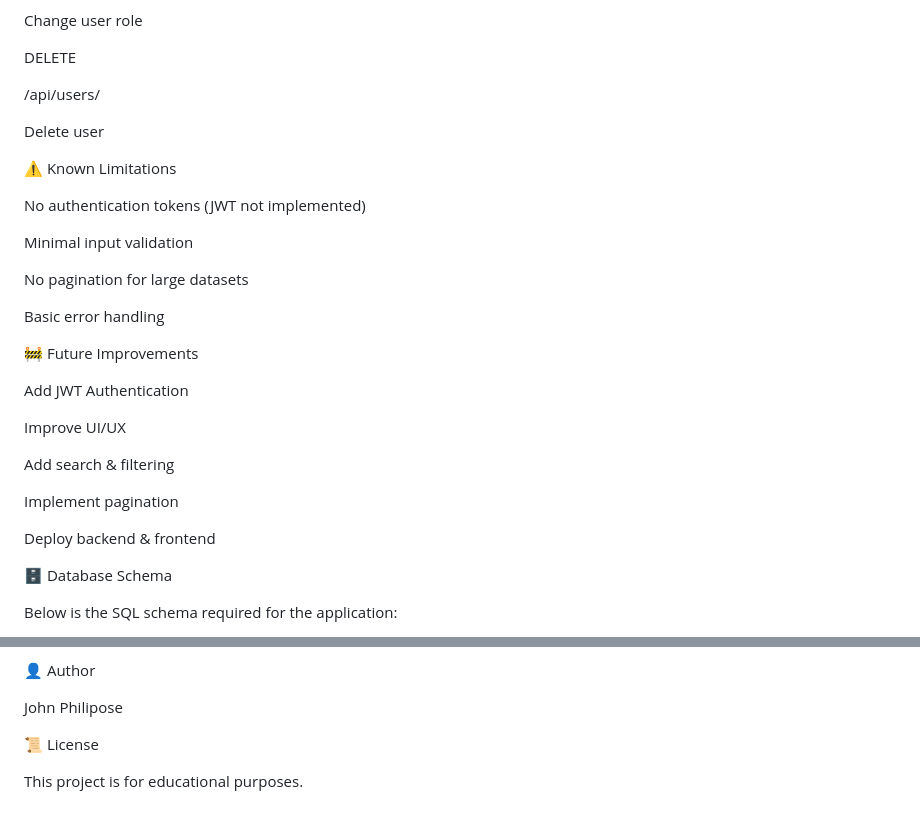
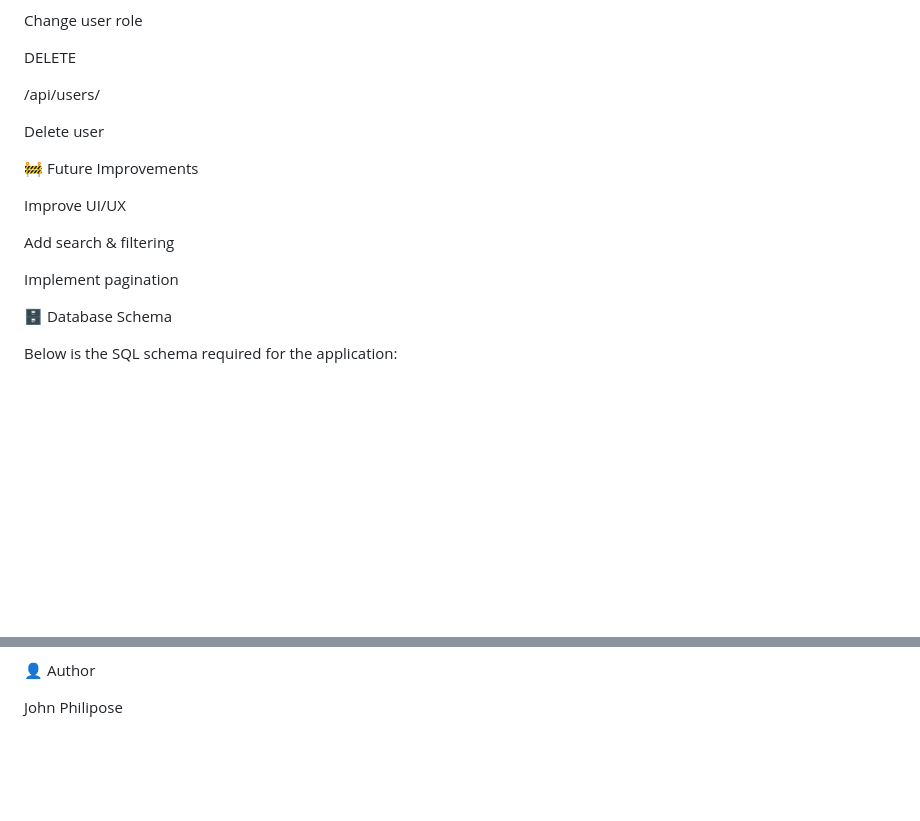
Before and after one commit to saltymcguy/ims-project, a Markdown page: README.md, 2 parts joined by grey strips. GitHub-like rendering; blank space fills up the shorter version.

```diff
--- a/README.md
+++ b/README.md
@@ -174,27 +174,13 @@ DELETE
 
 Delete user
 
-⚠️ Known Limitations
-
-No authentication tokens (JWT not implemented)
-
-Minimal input validation
-
-No pagination for large datasets
-
-Basic error handling
-
 🚧 Future Improvements
-
-Add JWT Authentication
 
 Improve UI/UX
 
 Add search & filtering
 
 Implement pagination
-
-Deploy backend & frontend
 
 🗄️ Database Schema
 
@@ -229,7 +215,3 @@ CREATE TABLE transactions (
 👤 Author
 
 John Philipose
-
-📜 License
-
-This project is for educational purposes.
```
